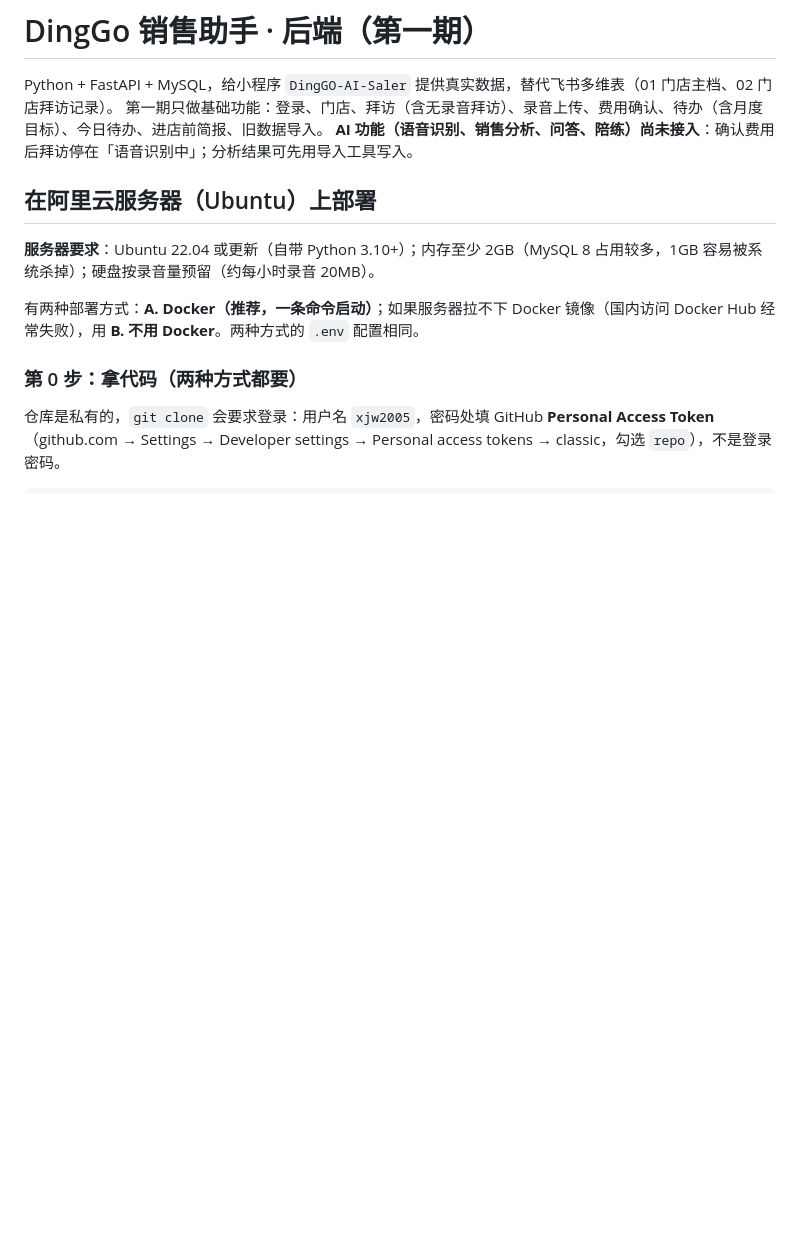
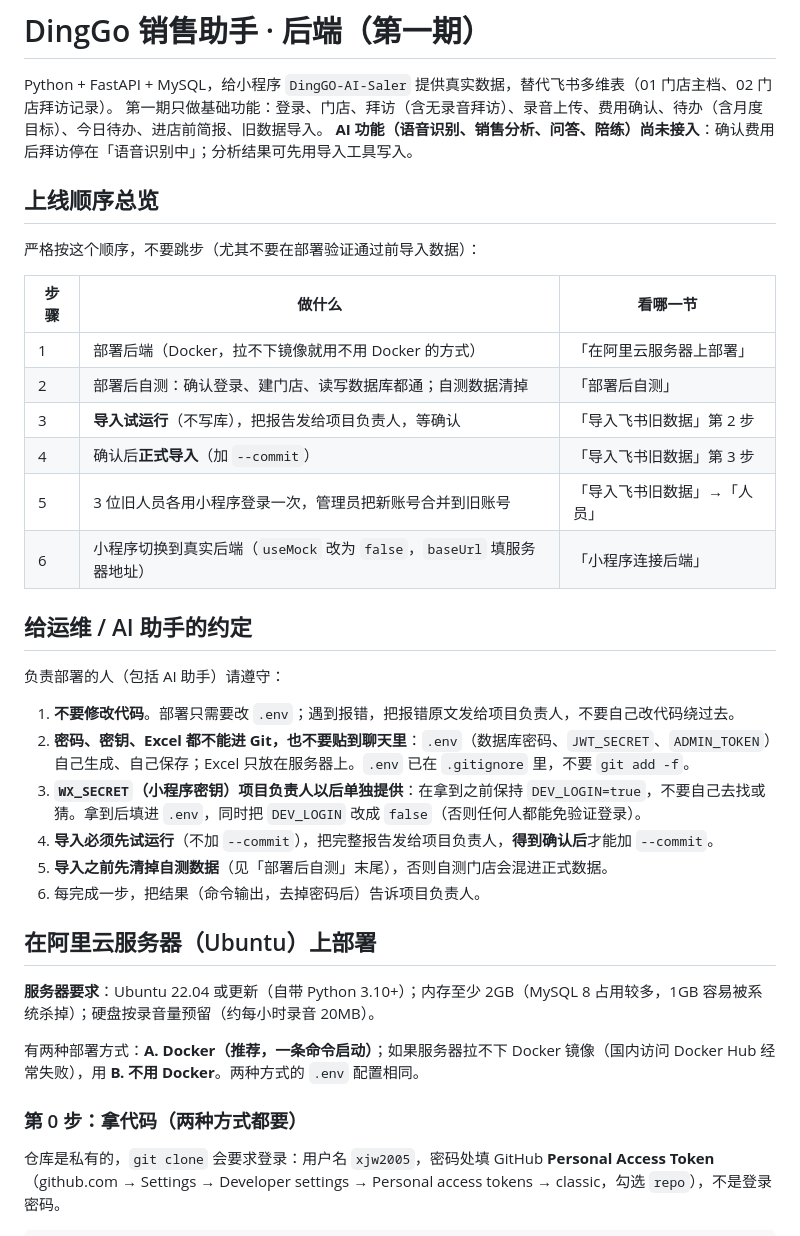
Before and after one commit to xjw2005/sales-call-analysis-skills, a Markdown page: DingGO-backend/README.md, the part around one of its changes. GitHub-like rendering; blank space fills up the shorter version.

```diff
--- a/DingGO-backend/README.md
+++ b/DingGO-backend/README.md
@@ -3,6 +3,30 @@
 Python + FastAPI + MySQL，给小程序 `DingGO-AI-Saler` 提供真实数据，替代飞书多维表（01 门店主档、02 门店拜访记录）。
 第一期只做基础功能：登录、门店、拜访（含无录音拜访）、录音上传、费用确认、待办（含月度目标）、今日待办、进店前简报、旧数据导入。
 **AI 功能（语音识别、销售分析、问答、陪练）尚未接入**：确认费用后拜访停在「语音识别中」；分析结果可先用导入工具写入。
+
+## 上线顺序总览
+
+严格按这个顺序，不要跳步（尤其不要在部署验证通过前导入数据）：
+
+| 步骤 | 做什么 | 看哪一节 |
+|---|---|---|
+| 1 | 部署后端（Docker，拉不下镜像就用不用 Docker 的方式） | 「在阿里云服务器上部署」 |
+| 2 | 部署后自测：确认登录、建门店、读写数据库都通；自测数据清掉 | 「部署后自测」 |
+| 3 | **导入试运行**（不写库），把报告发给项目负责人，等确认 | 「导入飞书旧数据」第 2 步 |
+| 4 | 确认后**正式导入**（加 `--commit`） | 「导入飞书旧数据」第 3 步 |
+| 5 | 3 位旧人员各用小程序登录一次，管理员把新账号合并到旧账号 | 「导入飞书旧数据」→「人员」 |
+| 6 | 小程序切换到真实后端（`useMock` 改为 `false`，`baseUrl` 填服务器地址） | 「小程序连接后端」 |
+
+## 给运维 / AI 助手的约定
+
+负责部署的人（包括 AI 助手）请遵守：
+
+1. **不要修改代码**。部署只需要改 `.env`；遇到报错，把报错原文发给项目负责人，不要自己改代码绕过去。
+2. **密码、密钥、Excel 都不能进 Git，也不要贴到聊天里**：`.env`（数据库密码、`JWT_SECRET`、`ADMIN_TOKEN`）自己生成、自己保存；Excel 只放在服务器上。`.env` 已在 `.gitignore` 里，不要 `git add -f`。
+3. **`WX_SECRET`（小程序密钥）项目负责人以后单独提供**：在拿到之前保持 `DEV_LOGIN=true`，不要自己去找或猜。拿到后填进 `.env`，同时把 `DEV_LOGIN` 改成 `false`（否则任何人都能免验证登录）。
+4. **导入必须先试运行**（不加 `--commit`），把完整报告发给项目负责人，**得到确认后**才能加 `--commit`。
+5. **导入之前先清掉自测数据**（见「部署后自测」末尾），否则自测门店会混进正式数据。
+6. 每完成一步，把结果（命令输出，去掉密码后）告诉项目负责人。
 
 ## 在阿里云服务器（Ubuntu）上部署
 
```
Also changed, not shown: other parts of DingGO-backend/README.md (+48 -0 lines).
